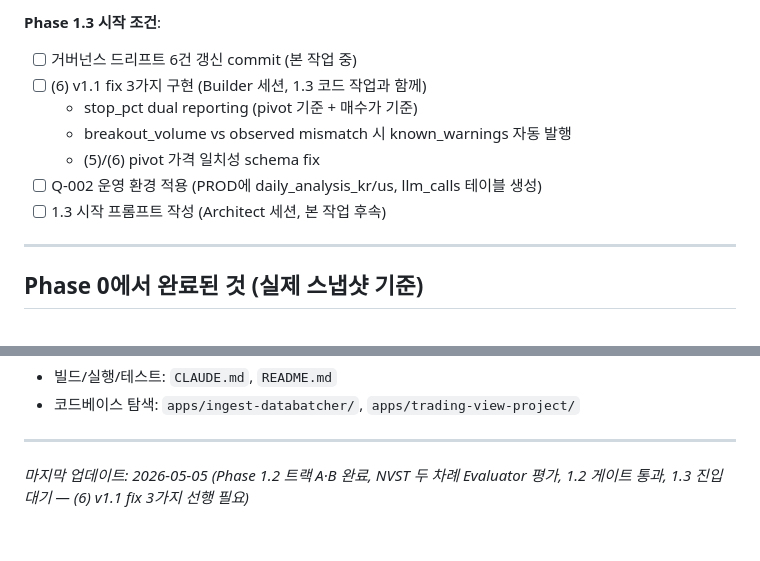
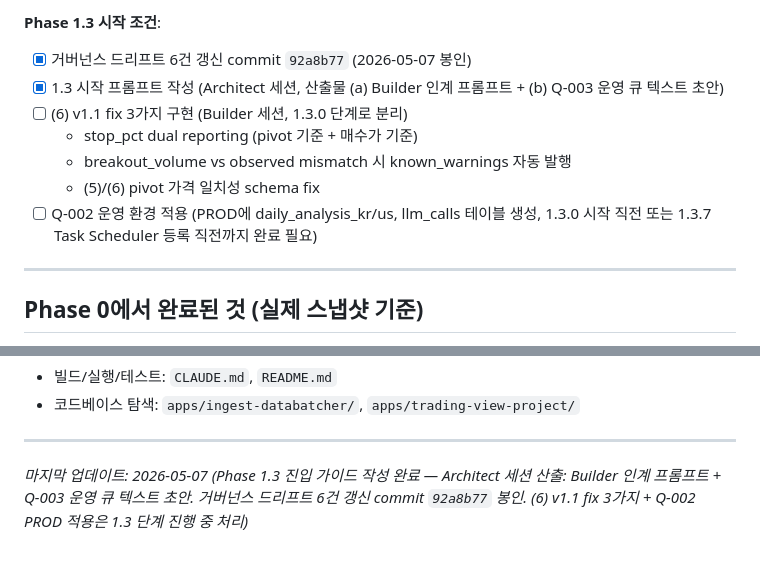
Before and after one commit to itsmehank/DataBatcher, a Markdown page: _meta/06_CURRENT_STATE.md, 2 parts joined by grey strips. Drawn GitHub-style.

Commit message:
docs(meta): mark Phase 1.3 entry prep complete in 06_CURRENT_STATE

```diff
--- a/_meta/06_CURRENT_STATE.md
+++ b/_meta/06_CURRENT_STATE.md
@@ -50,13 +50,13 @@
 9. ✅ commit β `dd09e2d` 봉인 (2026-05-05)
 
 **Phase 1.3 시작 조건**:
-- [ ] 거버넌스 드리프트 6건 갱신 commit (본 작업 중)
-- [ ] (6) v1.1 fix 3가지 구현 (Builder 세션, 1.3 코드 작업과 함께)
+- [x] 거버넌스 드리프트 6건 갱신 commit `92a8b77` (2026-05-07 봉인)
+- [x] 1.3 시작 프롬프트 작성 (Architect 세션, 산출물 (a) Builder 인계 프롬프트 + (b) Q-003 운영 큐 텍스트 초안)
+- [ ] (6) v1.1 fix 3가지 구현 (Builder 세션, 1.3.0 단계로 분리)
   - stop_pct dual reporting (pivot 기준 + 매수가 기준)
   - breakout_volume vs observed mismatch 시 known_warnings 자동 발행
   - (5)/(6) pivot 가격 일치성 schema fix
-- [ ] Q-002 운영 환경 적용 (PROD에 daily_analysis_kr/us, llm_calls 테이블 생성)
-- [ ] 1.3 시작 프롬프트 작성 (Architect 세션, 본 작업 후속)
+- [ ] Q-002 운영 환경 적용 (PROD에 daily_analysis_kr/us, llm_calls 테이블 생성, 1.3.0 시작 직전 또는 1.3.7 Task Scheduler 등록 직전까지 완료 필요)
 
 ---
 
@@ -357,4 +357,4 @@
 
 ---
 
-*마지막 업데이트: 2026-05-05 (Phase 1.2 트랙 A·B 완료, NVST 두 차례 Evaluator 평가, 1.2 게이트 통과, 1.3 진입 대기 — (6) v1.1 fix 3가지 선행 필요)*
+*마지막 업데이트: 2026-05-07 (Phase 1.3 진입 가이드 작성 완료 — Architect 세션 산출: Builder 인계 프롬프트 + Q-003 운영 큐 텍스트 초안. 거버넌스 드리프트 6건 갱신 commit `92a8b77` 봉인. (6) v1.1 fix 3가지 + Q-002 PROD 적용은 1.3 단계 진행 중 처리)*
```
